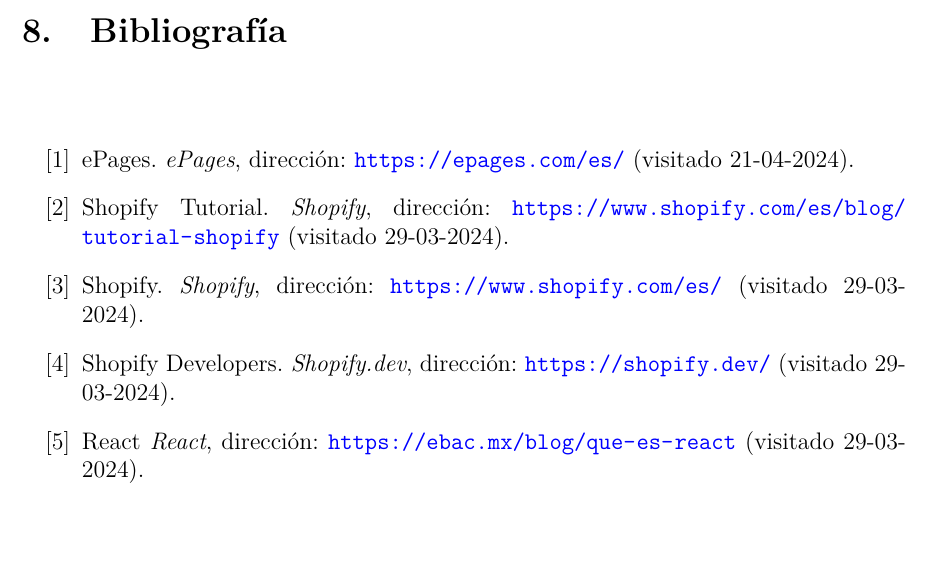
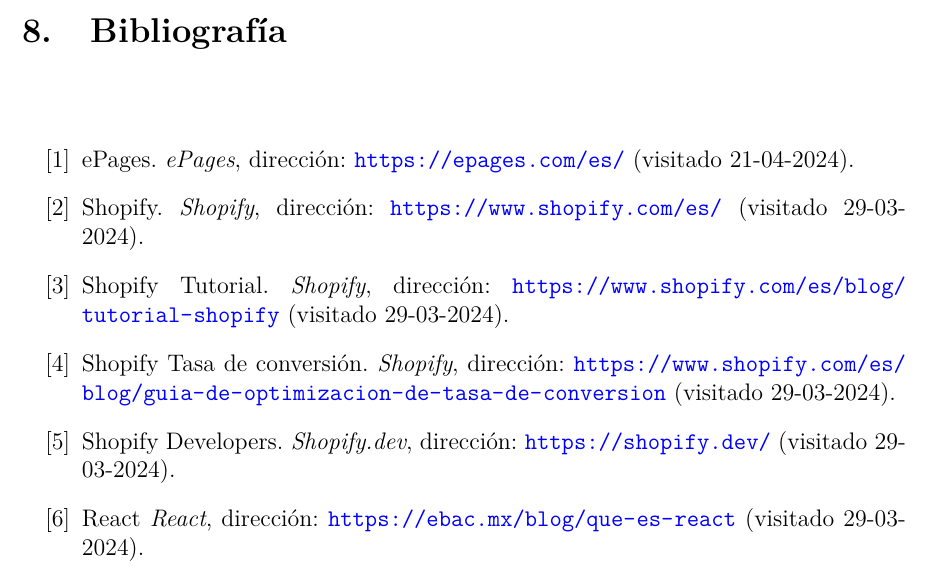
Before and after one commit to rubenassasin4/MiTFGRubenSanchezFernandez, a LaTeX document (TFG-Rubén-Sánchez.tex): part of page 36 of 44, cut so that both start at the same text, the shorter picture padded with empty space. Compiled offline with pdfLaTeX.

Commit message:
Mejorando la bibliografía y referencias

```diff
--- a/TFG-Rubén-Sánchez.tex
+++ b/TFG-Rubén-Sánchez.tex
@@ -1037,14 +1037,19 @@
     ePages.
     \textit{ePages}, dirección: \url{https://epages.com/es/} (visitado 21-04-2024).
 
+    \bibitem{shopify}
+    Shopify.
+    \textit{Shopify}, dirección: \url{https://www.shopify.com/es/} (visitado 29-03-2024).
+
     \bibitem{shopify-tutorial}
     Shopify Tutorial.
     \textit{Shopify}, dirección: \url{https://www.shopify.com/es/blog/
     tutorial-shopify} (visitado 29-03-2024).
 
-    \bibitem{shopify}
-    Shopify.
-    \textit{Shopify}, dirección: \url{https://www.shopify.com/es/} (visitado 29-03-2024).
+    \bibitem{shopify-tasa-conversion}
+    Shopify Tasa de conversión.
+    \textit{Shopify}, dirección: \url{https://www.shopify.com/es/blog/guia-de-optimizacion-de-tasa-de-conversion} (visitado 29-03-2024).
+
 
     \bibitem{shopify-dev}
     Shopify Developers.
```
Also changed, not shown: TFG-Rubén-Sánchez.pdf, 4 other files.
